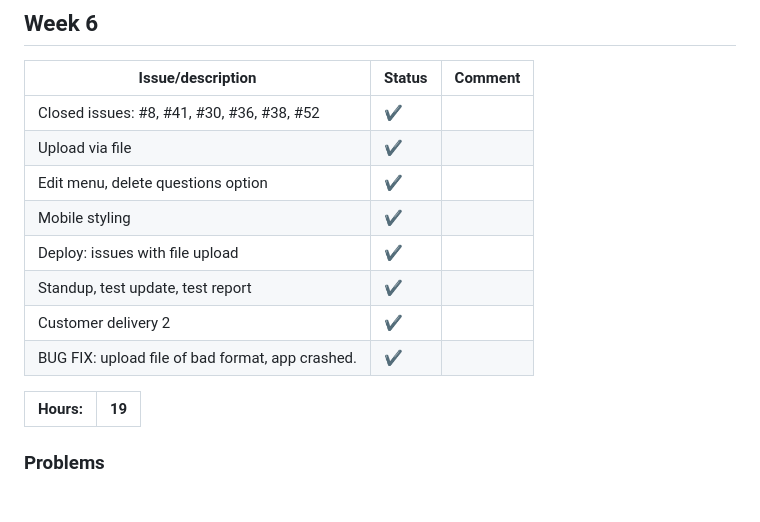
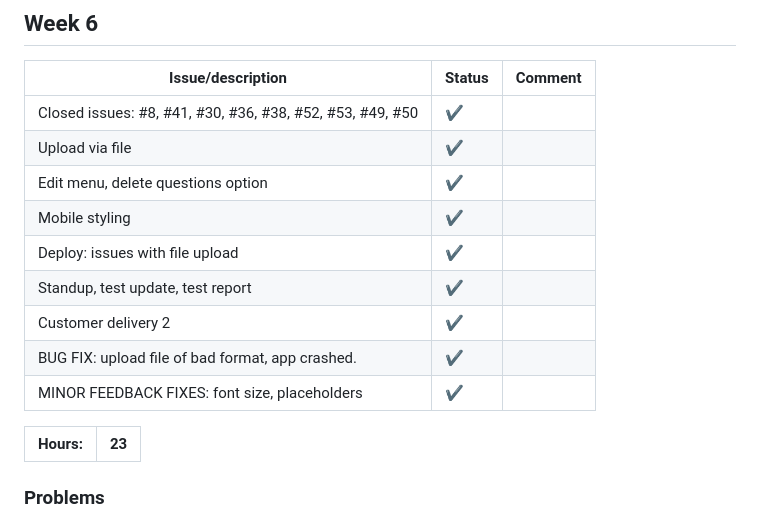
Before and after one commit to emmbryo/quizzie, a Markdown page: documentation/iterations/project_iterations.md, the part around the change. Drawn GitHub-style.

Commit message:
Update week 6 iteration.

```diff
--- a/documentation/iterations/project_iterations.md
+++ b/documentation/iterations/project_iterations.md
@@ -90,7 +90,7 @@
 
 |Issue/description|Status|Comment|
 |------|------|------|
-|Closed issues: #8, #41, #30, #36, #38, #52|✔️||
+|Closed issues: #8, #41, #30, #36, #38, #52, #53, #49, #50|✔️||
 |Upload via file|✔️||
 |Edit menu, delete questions option|✔️||
 |Mobile styling|✔️||
@@ -98,8 +98,9 @@
 |Standup, test update, test report|✔️||
 |Customer delivery 2|✔️||
 |BUG FIX: upload file of bad format, app crashed.|✔️||
+|MINOR FEEDBACK FIXES: font size, placeholders|✔️||
 
-|Hours:|19|
+|Hours:|23|
 |-|-|
 
 ### Problems
```
